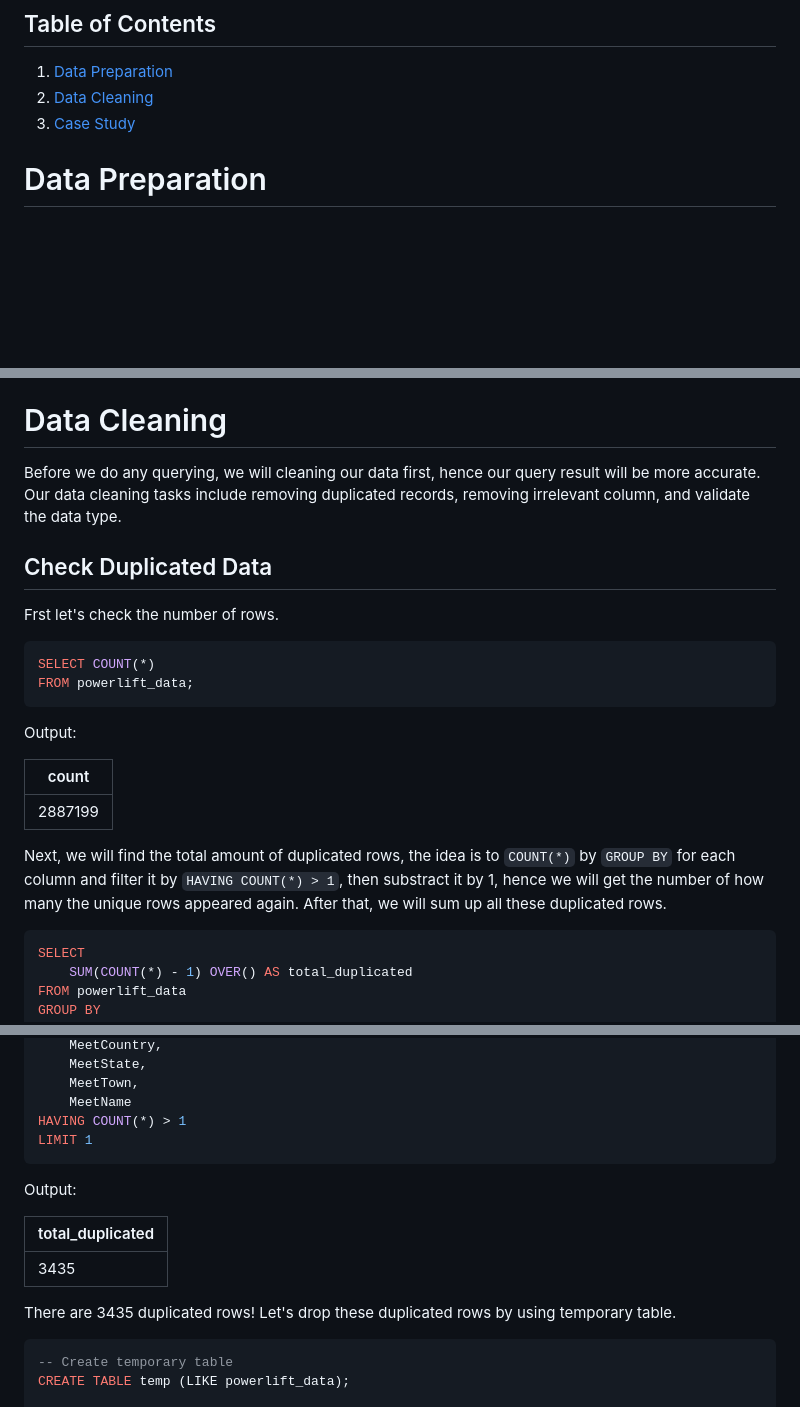
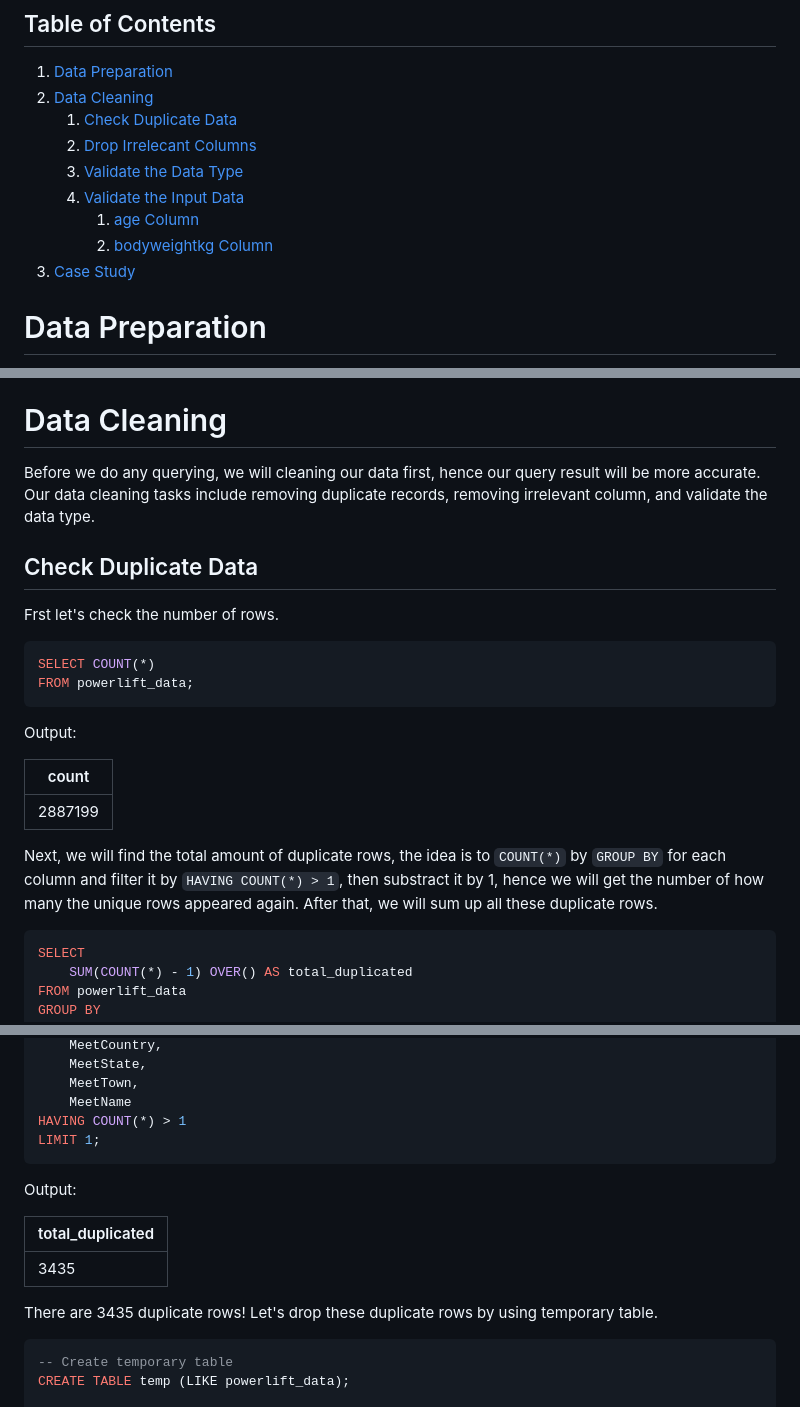
Before and after one commit to alfiannajih/sql-project-portfolio, a Markdown page: powerlifting_data/powerlift_query_docs.md, 3 parts joined by grey strips. Rendered like a GitHub page; blank space fills up the shorter version.

Commit message:
validate input data documentation

````diff
--- a/powerlifting_data/powerlift_query_docs.md
+++ b/powerlifting_data/powerlift_query_docs.md
@@ -7,6 +7,12 @@ You may download a copy of the data at https://data.openpowerlifting.org. (acces
 ## Table of Contents
 1. [Data Preparation](#data_preparaion)
 2. [Data Cleaning](#data_cleaning)
+    1. [Check Duplicate Data](#duplicate_data)
+    2. [Drop Irrelecant Columns](#irrelecant_columns)
+    3. [Validate the Data Type](#validate_data_type)
+    4. [Validate the Input Data](#validate_input)
+        1. [age Column](#validate_age)
+        2. [bodyweightkg Column](#validate_bodyweight)
 3. [Case Study](#case_study)
 
 # Data Preparation <a name=data_preparation></a>
@@ -67,9 +73,9 @@ Output:
 > COPY 2887199
 
 # Data Cleaning <a name=data_cleaning></a>
-Before we do any querying, we will cleaning our data first, hence our query result will be more accurate. Our data cleaning tasks include removing duplicated records, removing irrelevant column, and validate the data type.
+Before we do any querying, we will cleaning our data first, hence our query result will be more accurate. Our data cleaning tasks include removing duplicate records, removing irrelevant column, and validate the data type.
 
-## Check Duplicated Data
+## Check Duplicate Data <a name=duplicate_data></a>
 Frst let's check the number of rows.
 ```sql
 SELECT COUNT(*)
@@ -81,7 +87,7 @@ Output:
 |---|
 |2887199|
 
-Next, we will find the total amount of duplicated rows, the idea is to `COUNT(*)` by `GROUP BY` for each column and filter it by `HAVING COUNT(*) > 1`, then substract it by 1, hence we will get the number of how many the unique rows appeared again. After that, we will sum up all these duplicated rows.
+Next, we will find the total amount of duplicate rows, the idea is to `COUNT(*)` by `GROUP BY` for each column and filter it by `HAVING COUNT(*) > 1`, then substract it by 1, hence we will get the number of how many the unique rows appeared again. After that, we will sum up all these duplicate rows.
 
 ```sql
 SELECT
@@ -130,7 +136,7 @@ GROUP BY
     MeetTown,
     MeetName
 HAVING COUNT(*) > 1
-LIMIT 1
+LIMIT 1;
 ```
 Output:
 
@@ -138,7 +144,7 @@ Output:
 | --- |
 | 3435 |
 
-There are 3435 duplicated rows! Let's drop these duplicated rows by using temporary table.
+There are 3435 duplicate rows! Let's drop these duplicate rows by using temporary table.
 
 ```sql
 -- Create temporary table
````
Also changed, not shown: other parts of powerlifting_data/powerlift_query_docs.md (+84 -3 lines).
